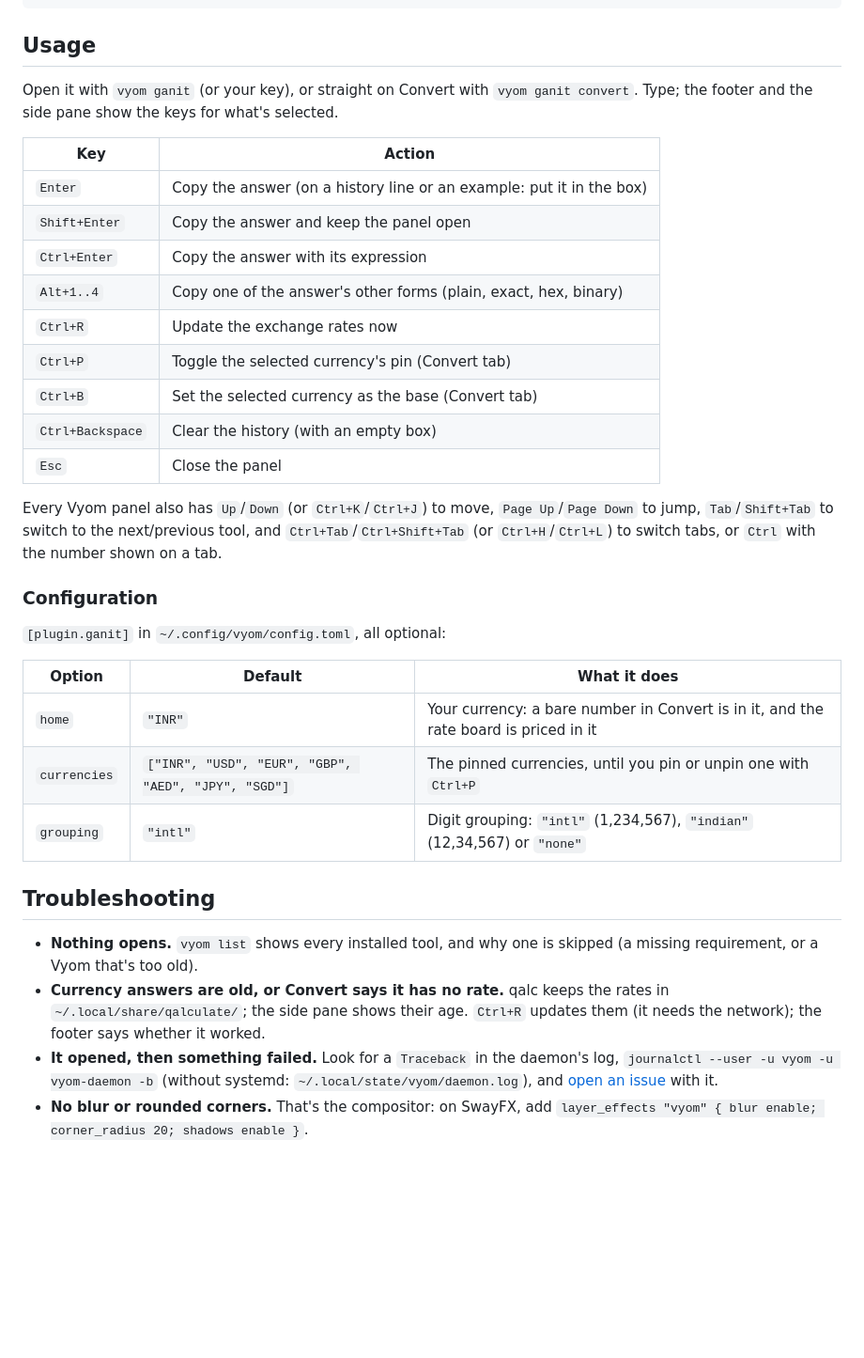
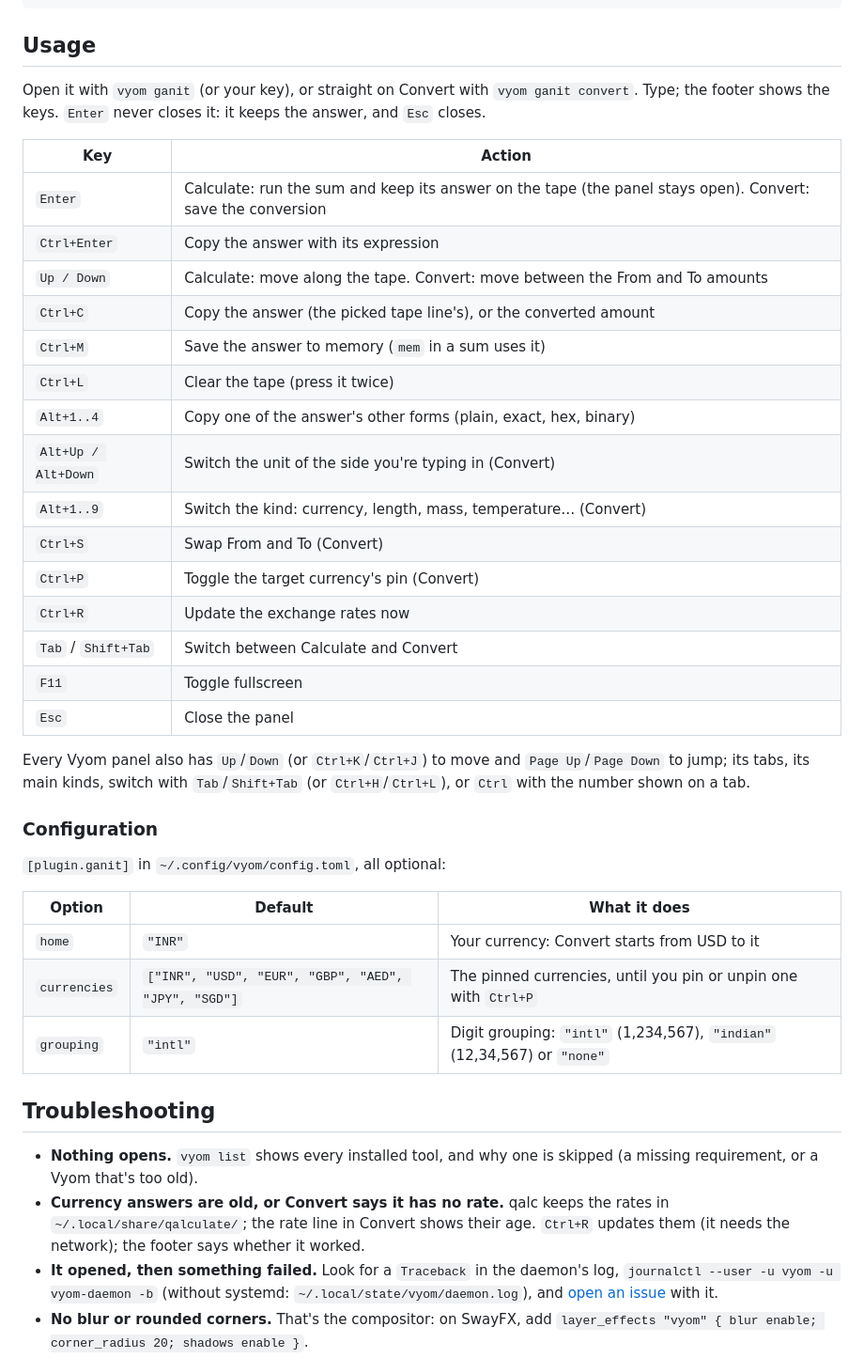
Before and after one commit to Theyashsawarkar/ganit, a Markdown page: README.md, the part around one of its changes. Shown at 94% size. Drawn GitHub-style; blank space fills up the shorter version.

```diff
--- a/README.md
+++ b/README.md
@@ -100,21 +101,27 @@ rm -rf ~/.local/share/vyom/plugins/ganit && vyom reload          # uninstall
 
 ## Usage
 
-Open it with `vyom ganit` (or your key), or straight on Convert with `vyom ganit convert`. Type; the footer and the side pane show the keys for what's selected.
+Open it with `vyom ganit` (or your key), or straight on Convert with `vyom ganit convert`. Type; the footer shows the keys. `Enter` never closes it: it keeps the answer, and `Esc` closes.
 
 | Key | Action |
 |---|---|
-| `Enter` | Copy the answer (on a history line or an example: put it in the box) |
-| `Shift+Enter` | Copy the answer and keep the panel open |
+| `Enter` | Calculate: run the sum and keep its answer on the tape (the panel stays open). Convert: save the conversion |
 | `Ctrl+Enter` | Copy the answer with its expression |
+| `Up / Down` | Calculate: move along the tape. Convert: move between the From and To amounts |
+| `Ctrl+C` | Copy the answer (the picked tape line's), or the converted amount |
+| `Ctrl+M` | Save the answer to memory (`mem` in a sum uses it) |
+| `Ctrl+L` | Clear the tape (press it twice) |
 | `Alt+1..4` | Copy one of the answer's other forms (plain, exact, hex, binary) |
+| `Alt+Up / Alt+Down` | Switch the unit of the side you're typing in (Convert) |
+| `Alt+1..9` | Switch the kind: currency, length, mass, temperature… (Convert) |
+| `Ctrl+S` | Swap From and To (Convert) |
+| `Ctrl+P` | Toggle the target currency's pin (Convert) |
 | `Ctrl+R` | Update the exchange rates now |
-| `Ctrl+P` | Toggle the selected currency's pin (Convert tab) |
-| `Ctrl+B` | Set the selected currency as the base (Convert tab) |
-| `Ctrl+Backspace` | Clear the history (with an empty box) |
+| `Tab` / `Shift+Tab` | Switch between Calculate and Convert |
+| `F11` | Toggle fullscreen |
 | `Esc` | Close the panel |
 
-Every Vyom panel also has `Up`/`Down` (or `Ctrl+K`/`Ctrl+J`) to move, `Page Up`/`Page Down` to jump, `Tab`/`Shift+Tab` to switch to the next/previous tool, and `Ctrl+Tab`/`Ctrl+Shift+Tab` (or `Ctrl+H`/`Ctrl+L`) to switch tabs, or `Ctrl` with the number shown on a tab.
+Every Vyom panel also has `Up`/`Down` (or `Ctrl+K`/`Ctrl+J`) to move and `Page Up`/`Page Down` to jump; its tabs, its main kinds, switch with `Tab`/`Shift+Tab` (or `Ctrl+H`/`Ctrl+L`), or `Ctrl` with the number shown on a tab.
 
 ### Configuration
 
@@ -122,14 +129,14 @@ Every Vyom panel also has `Up`/`Down` (or `Ctrl+K`/`Ctrl+J`) to move, `Page Up`/
 
 | Option | Default | What it does |
 |---|---|---|
-| `home` | `"INR"` | Your currency: a bare number in Convert is in it, and the rate board is priced in it |
+| `home` | `"INR"` | Your currency: Convert starts from USD to it |
 | `currencies` | `["INR", "USD", "EUR", "GBP", "AED", "JPY", "SGD"]` | The pinned currencies, until you pin or unpin one with `Ctrl+P` |
 | `grouping` | `"intl"` | Digit grouping: `"intl"` (1,234,567), `"indian"` (12,34,567) or `"none"` |
 
 ## Troubleshooting
 
 - **Nothing opens.** `vyom list` shows every installed tool, and why one is skipped (a missing requirement, or a Vyom that's too old).
-- **Currency answers are old, or Convert says it has no rate.** qalc keeps the rates in `~/.local/share/qalculate/`; the side pane shows their age. `Ctrl+R` updates them (it needs the network); the footer says whether it worked.
+- **Currency answers are old, or Convert says it has no rate.** qalc keeps the rates in `~/.local/share/qalculate/`; the rate line in Convert shows their age. `Ctrl+R` updates them (it needs the network); the footer says whether it worked.
 - **It opened, then something failed.** Look for a `Traceback` in the daemon's log, `journalctl --user -u vyom -u vyom-daemon -b` (without systemd: `~/.local/state/vyom/daemon.log`), and [open an issue](https://github.com/Theyashsawarkar/ganit/issues/new/choose) with it.
 - **No blur or rounded corners.** That's the compositor: on SwayFX, add `layer_effects "vyom" { blur enable; corner_radius 20; shadows enable }`.
 
```
Also changed, not shown: other parts of README.md (+13 -12 lines), CHANGELOG.md (+21 -1 lines), assets/screenshots/ganit-convert.png, assets/screenshots/ganit.png, docs/assets/screenshots/ganit-convert.png, docs/assets/screenshots/ganit.png, 5 other files.
